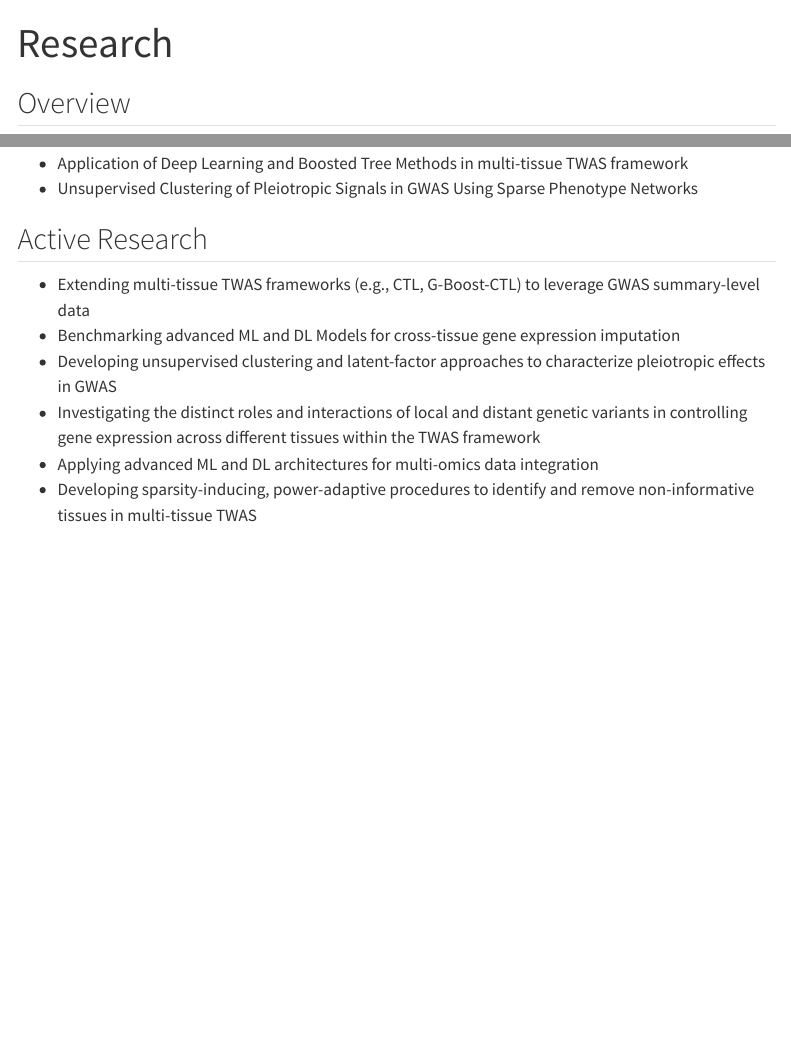
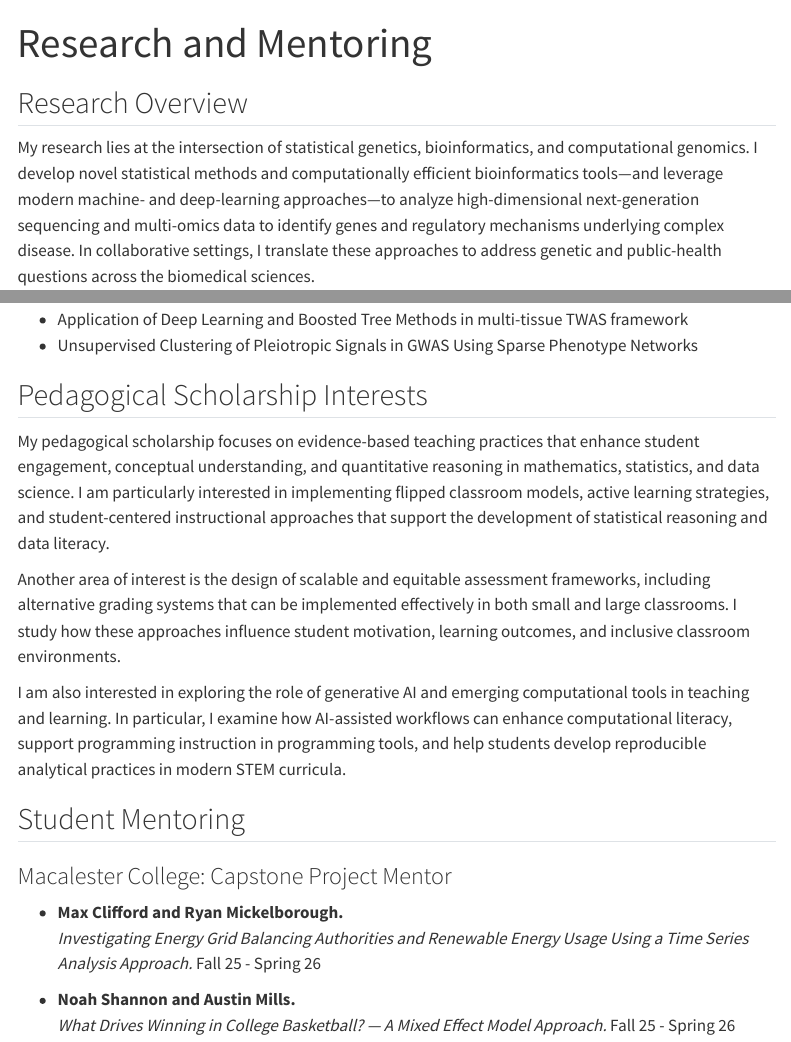
Before and after one commit to mutasim221B/Mutasim-Website, a Quarto document (research.qmd): the page in a window 1100 px wide, from its top, and a second part further down, joined at a grey line. Rendered offline with R 4.5, knitr and Pandoc in place of Quarto, with nearby package versions; menus at the side of the page are left out.

Commit message:
Update content

```diff
--- a/_quarto.yml
+++ b/_quarto.yml
@@ -1,16 +1,19 @@
 project:
   type: website
   output-dir: docs
+  resources:
+    - courses/**
 
 website:
   title: "Md Mutasim Billah, PhD"
+  search: false
   navbar:
     right:
       - text: Home
         href: index.qmd
       - text: Teaching
         href: teaching.qmd
-      - text: Research
+      - text: Research & Mentoring
         href: research.qmd
       - text: Service & Leadership
         href: professional.qmd
@@ -18,10 +21,10 @@ website:
         href: awards.qmd
       - text: About Me
         href: about.qmd
-    tools:
-      - icon: file-person
-        text: CV
-        href: cv/cv.pdf
+    # tools:
+    #   - icon: file-person
+    #     text: CV
+    #     href: cv/cv.pdf
 
 format:
   html:
--- a/research.qmd
+++ b/research.qmd
@@ -1,5 +1,5 @@
 ---
-title: "Research"
+title: "Research and Mentoring"
 format:
   html:
     embed-resources: true
@@ -7,7 +7,7 @@ format:
 ---
 
 
-## Overview
+## Research Overview
 
 My research lies at the intersection of statistical genetics, bioinformatics, and computational genomics. I develop novel statistical methods and computationally efficient bioinformatics tools---and leverage modern machine- and deep-learning approaches---to analyze high-dimensional next-generation sequencing and multi-omics data to identify genes and regulatory mechanisms underlying complex disease. In collaborative settings, I translate these approaches to address genetic and public-health questions across the biomedical sciences.
 
@@ -26,11 +26,24 @@ Finalizing manuscript for publication:
 - Application of Deep Learning and Boosted Tree Methods in multi-tissue TWAS framework
 - Unsupervised Clustering of Pleiotropic Signals in GWAS Using Sparse Phenotype Networks
 
-## Active Research
 
-- Extending multi-tissue TWAS frameworks (e.g., CTL, G-Boost-CTL) to leverage GWAS summary-level data
-- Benchmarking advanced ML and DL Models for cross-tissue gene expression imputation
-- Developing unsupervised clustering and latent-factor approaches to characterize pleiotropic effects in GWAS
-- Investigating the distinct roles and interactions of local and distant genetic variants in controlling gene expression across different tissues within the TWAS framework
-- Applying advanced ML and DL architectures for multi-omics data integration
-- Developing sparsity-inducing, power-adaptive procedures to identify and remove non-informative tissues in multi-tissue TWAS
+
+## Pedagogical Scholarship Interests
+
+My pedagogical scholarship focuses on evidence-based teaching practices that enhance student engagement, conceptual understanding, and quantitative reasoning in mathematics, statistics, and data science. I am particularly interested in implementing flipped classroom models, active learning strategies, and student-centered instructional approaches that support the development of statistical reasoning and data literacy.
+
+Another area of interest is the design of scalable and equitable assessment frameworks, including alternative grading systems that can be implemented effectively in both small and large classrooms. I study how these approaches influence student motivation, learning outcomes, and inclusive classroom environments.
+
+I am also interested in exploring the role of generative AI and emerging computational tools in teaching and learning. In particular, I examine how AI-assisted workflows can enhance computational literacy, support programming instruction in programming tools, and help students develop reproducible analytical practices in modern STEM curricula.
+
+
+
+## Student Mentoring
+
+### Macalester College: Capstone Project Mentor
+
+- **Max Clifford and Ryan Mickelborough.**
+  *Investigating Energy Grid Balancing Authorities and Renewable Energy Usage Using a Time Series Analysis Approach.*  Fall 25 - Spring 26
+
+- **Noah Shannon and Austin Mills.**
+  *What Drives Winning in College Basketball? — A Mixed Effect Model Approach.*  Fall 25 - Spring 26
```
Also changed, not shown: index.qmd (+2 -2 lines), professional.qmd (+6 -4 lines), .quarto/idx/index.qmd.json, .quarto/idx/research.qmd.json, cv/CV.pdf (deleted), docs/search.json, research.qmd (2 more changed lines), 25 other files.
